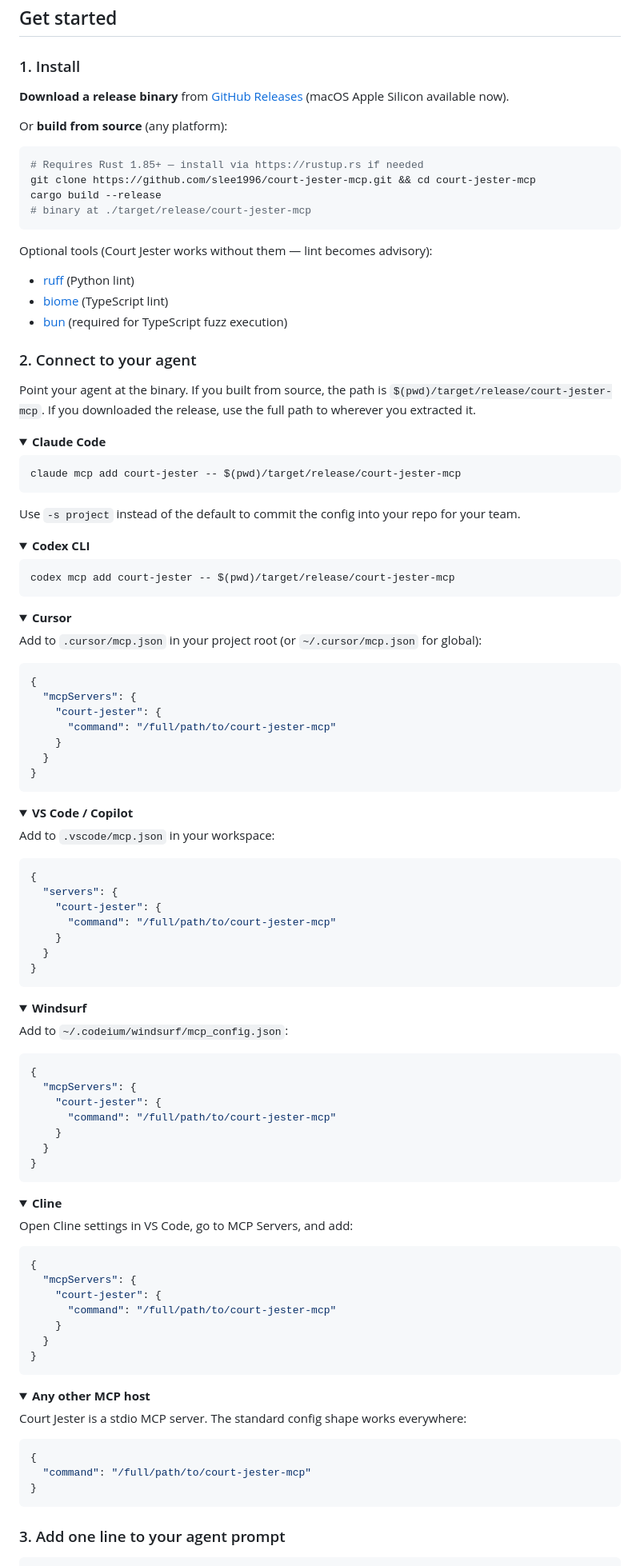
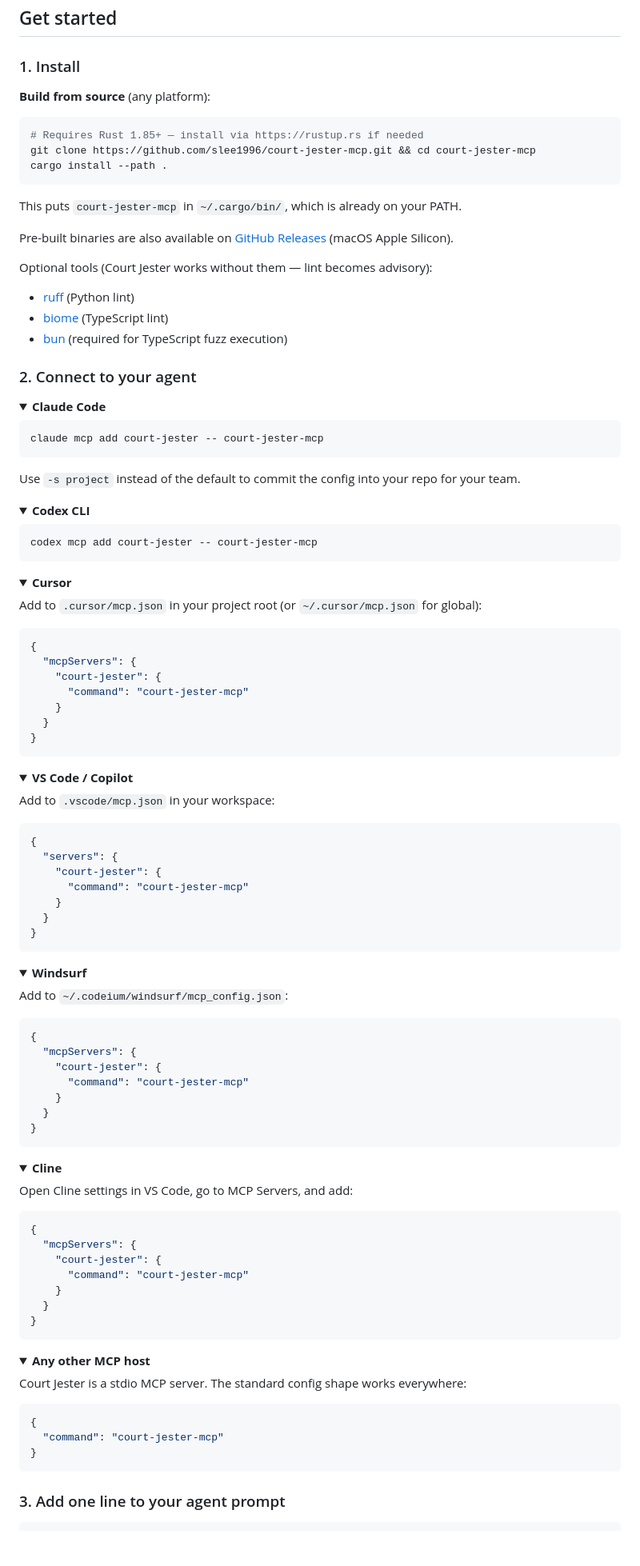
Before and after one commit to slee1996/court-jester-mcp, a Markdown page: README.md, the part around the change. Shown at 80% size. GitHub-like rendering; folded sections open; blank space fills up the shorter version.

Commit message:
Use cargo install so binary is on PATH, remove manual path from all connect examples

````diff
--- a/README.md
+++ b/README.md
@@ -28,16 +28,17 @@ The false-positive control (known-good code, 20 runs) passes 20/20.
 
 ### 1. Install
 
-**Download a release binary** from [GitHub Releases](https://github.com/slee1996/court-jester-mcp/releases) (macOS Apple Silicon available now).
-
-Or **build from source** (any platform):
+**Build from source** (any platform):
 
 ```bash
 # Requires Rust 1.85+ — install via https://rustup.rs if needed
 git clone https://github.com/slee1996/court-jester-mcp.git && cd court-jester-mcp
-cargo build --release
-# binary at ./target/release/court-jester-mcp
+cargo install --path .
 ```
+
+This puts `court-jester-mcp` in `~/.cargo/bin/`, which is already on your PATH.
+
+Pre-built binaries are also available on [GitHub Releases](https://github.com/slee1996/court-jester-mcp/releases) (macOS Apple Silicon).
 
 Optional tools (Court Jester works without them — lint becomes advisory):
 - [ruff](https://docs.astral.sh/ruff/installation/) (Python lint)
@@ -46,13 +47,11 @@ Optional tools (Court Jester works without them — lint becomes advisory):
 
 ### 2. Connect to your agent
 
-Point your agent at the binary. If you built from source, the path is `$(pwd)/target/release/court-jester-mcp`. If you downloaded the release, use the full path to wherever you extracted it.
-
 <details>
 <summary><strong>Claude Code</strong></summary>
 
 ```bash
-claude mcp add court-jester -- $(pwd)/target/release/court-jester-mcp
+claude mcp add court-jester -- court-jester-mcp
 ```
 
 Use `-s project` instead of the default to commit the config into your repo for your team.
@@ -62,7 +61,7 @@ Use `-s project` instead of the default to commit the config into your repo for
 <summary><strong>Codex CLI</strong></summary>
 
 ```bash
-codex mcp add court-jester -- $(pwd)/target/release/court-jester-mcp
+codex mcp add court-jester -- court-jester-mcp
 ```
 </details>
 
@@ -75,7 +74,7 @@ Add to `.cursor/mcp.json` in your project root (or `~/.cursor/mcp.json` for glob
 {
   "mcpServers": {
     "court-jester": {
-      "command": "/full/path/to/court-jester-mcp"
+      "command": "court-jester-mcp"
     }
   }
 }
@@ -91,7 +90,7 @@ Add to `.vscode/mcp.json` in your workspace:
 {
   "servers": {
     "court-jester": {
-      "command": "/full/path/to/court-jester-mcp"
+      "command": "court-jester-mcp"
     }
   }
 }
@@ -107,7 +106,7 @@ Add to `~/.codeium/windsurf/mcp_config.json`:
 {
   "mcpServers": {
     "court-jester": {
-      "command": "/full/path/to/court-jester-mcp"
+      "command": "court-jester-mcp"
     }
   }
 }
@@ -123,7 +122,7 @@ Open Cline settings in VS Code, go to MCP Servers, and add:
 {
   "mcpServers": {
     "court-jester": {
-      "command": "/full/path/to/court-jester-mcp"
+      "command": "court-jester-mcp"
     }
   }
 }
@@ -137,7 +136,7 @@ Court Jester is a stdio MCP server. The standard config shape works everywhere:
 
 ```json
 {
-  "command": "/full/path/to/court-jester-mcp"
+  "command": "court-jester-mcp"
 }
 ```
 </details>
````
